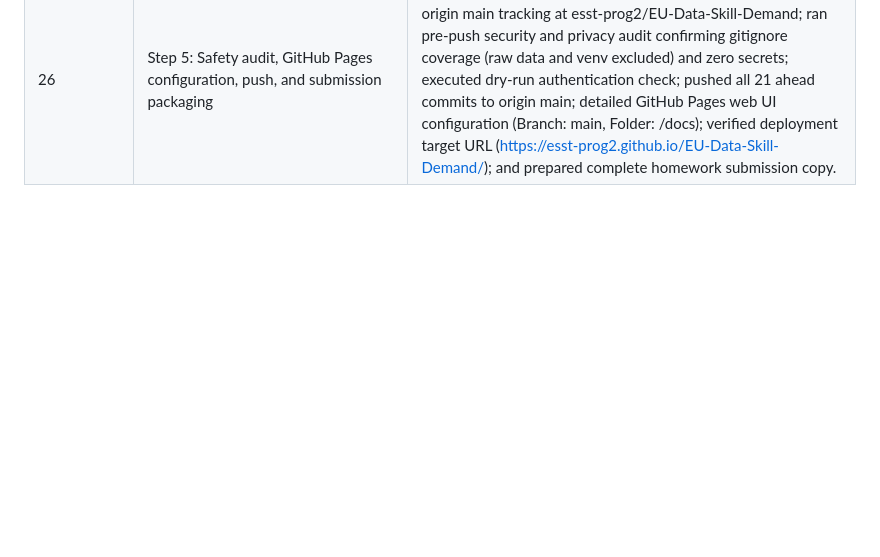
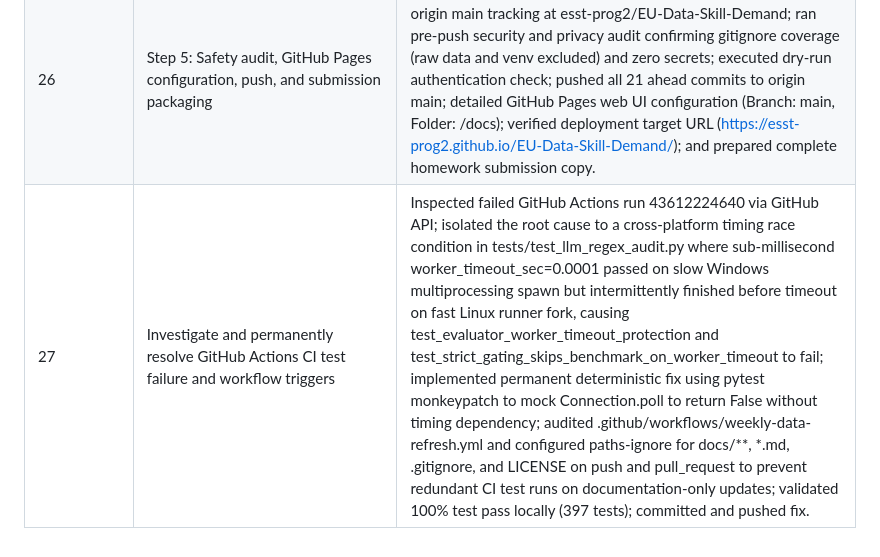
Before and after one commit to esst-prog2/EU-Data-Skill-Demand, a Markdown page: PROCESS.md, the part around the change. Drawn GitHub-style; blank space fills up the shorter version.

Commit message:
docs: document CI root cause analysis and permanent fix in PROCESS.md

```diff
--- a/PROCESS.md
+++ b/PROCESS.md
@@ -24,3 +24,4 @@
 | 24 | Step 3.3 (Impeccable Critique): Multi-perspective evaluation and refinement plan | Executed /impeccable critique on Option A (European Precision Atlas), evaluating the promotional website design across classmate, academic evaluator, and first-time visitor perspectives; ran automated detector scan identifying contrast and card border refinements; documented priority fixes in docs/designs/promo-website-critique.md (restricting hero to 4 dataset metrics, relocating 397 tests to methodology, fixing heading hierarchy, and clarifying website vs. dashboard distinction); and established the final implementation blueprint. | Selected Option A (European Precision Atlas) as the primary design direction and approved the multi-perspective critique recommendations including hero metric adjustment, WCAG AA contrast compliance, and product role clarification before Step 4 implementation. |
 | 25 | Step 4: Build standalone promotional website in docs/index.html | Implemented the standalone static promotional website in docs/index.html adhering strictly to Option A (European Precision Atlas) with an 8-section narrative structure (Hero with 4 primary metrics, Dilemma, 4-Quadrant Framework with parity divider, Python vs. Excel/PowerBI empirical evidence, 5 Occupational Profiles with mini-bars, 11-country N >= 300 geographic scope, Methodological Rigor with 397 automated tests, Dashboard Architecture Tour, and Local Quickstart Terminal with copy button); applied IBM Plex typography and WCAG AA accessible contrast tokens; verified 0 antipatterns via impeccable detect; performed security/privacy audit; and confirmed 100% test suite pass (397 tests) with zero changes to Streamlit application or analytics pipeline. | Approved Option A design and the Step 4 implementation blueprint, mandating a genuine standalone static website in docs/index.html, four hero dataset metrics, 397 tests housed in methodology, accurate SQL lift classification, functional CTAs, and total preservation of the untouched Streamlit dashboard. |
 | 26 | Step 5: Safety audit, GitHub Pages configuration, push, and submission packaging | Inspected repository remote and branch configuration; verified origin main tracking at esst-prog2/EU-Data-Skill-Demand; ran pre-push security and privacy audit confirming gitignore coverage (raw data and venv excluded) and zero secrets; executed dry-run authentication check; pushed all 21 ahead commits to origin main; detailed GitHub Pages web UI configuration (Branch: main, Folder: /docs); verified deployment target URL (https://esst-prog2.github.io/EU-Data-Skill-Demand/); and prepared complete homework submission copy. | Approved Step 5 publish and push instructions, authorizing final safety inspection, git push to remote repository, and packaging of homework submission text. |
+| 27 | Investigate and permanently resolve GitHub Actions CI test failure and workflow triggers | Inspected failed GitHub Actions run 43612224640 via GitHub API; isolated the root cause to a cross-platform timing race condition in tests/test_llm_regex_audit.py where sub-millisecond worker_timeout_sec=0.0001 passed on slow Windows multiprocessing spawn but intermittently finished before timeout on fast Linux runner fork, causing test_evaluator_worker_timeout_protection and test_strict_gating_skips_benchmark_on_worker_timeout to fail; implemented permanent deterministic fix using pytest monkeypatch to mock Connection.poll to return False without timing dependency; audited .github/workflows/weekly-data-refresh.yml and configured paths-ignore for docs/**, *.md, .gitignore, and LICENSE on push and pull_request to prevent redundant CI test runs on documentation-only updates; validated 100% test pass locally (397 tests); committed and pushed fix. | Directed investigating and permanently fixing the latest CI failure without suppressions, weakening tests, or continue-on-error, ensuring genuine root cause resolution, deterministic test fixtures, and proper path-based filtering for documentation changes. |
```
